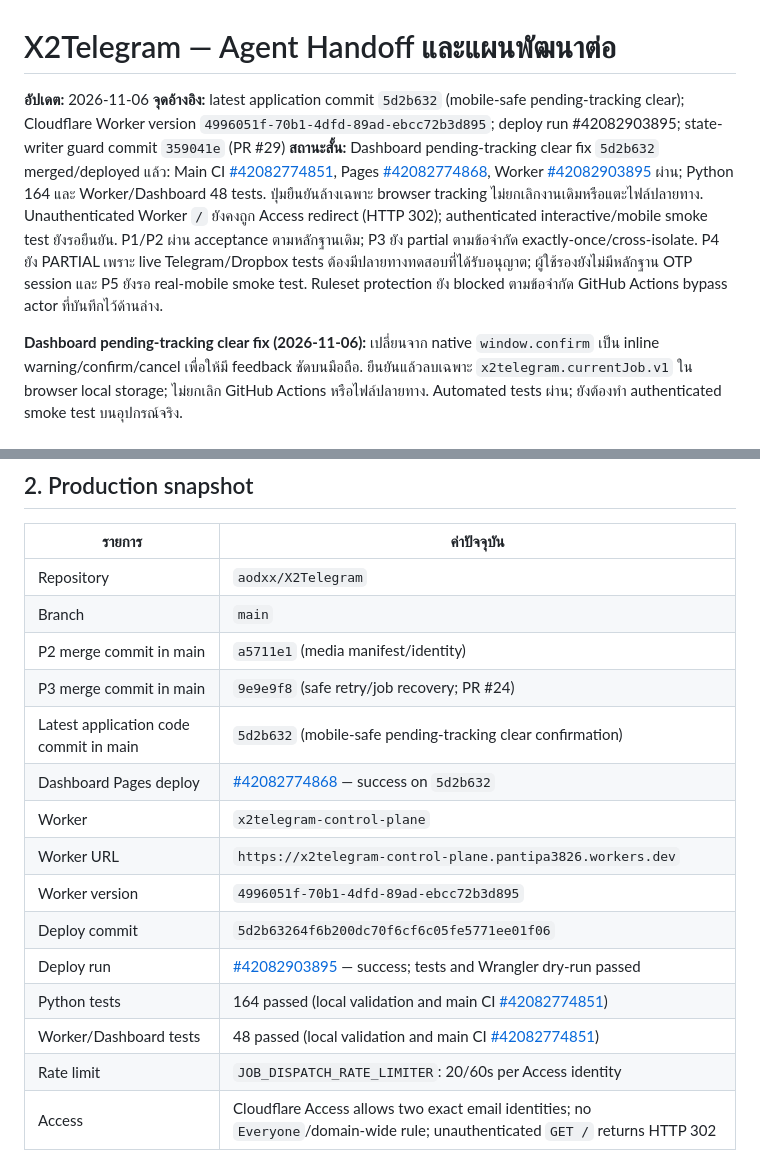
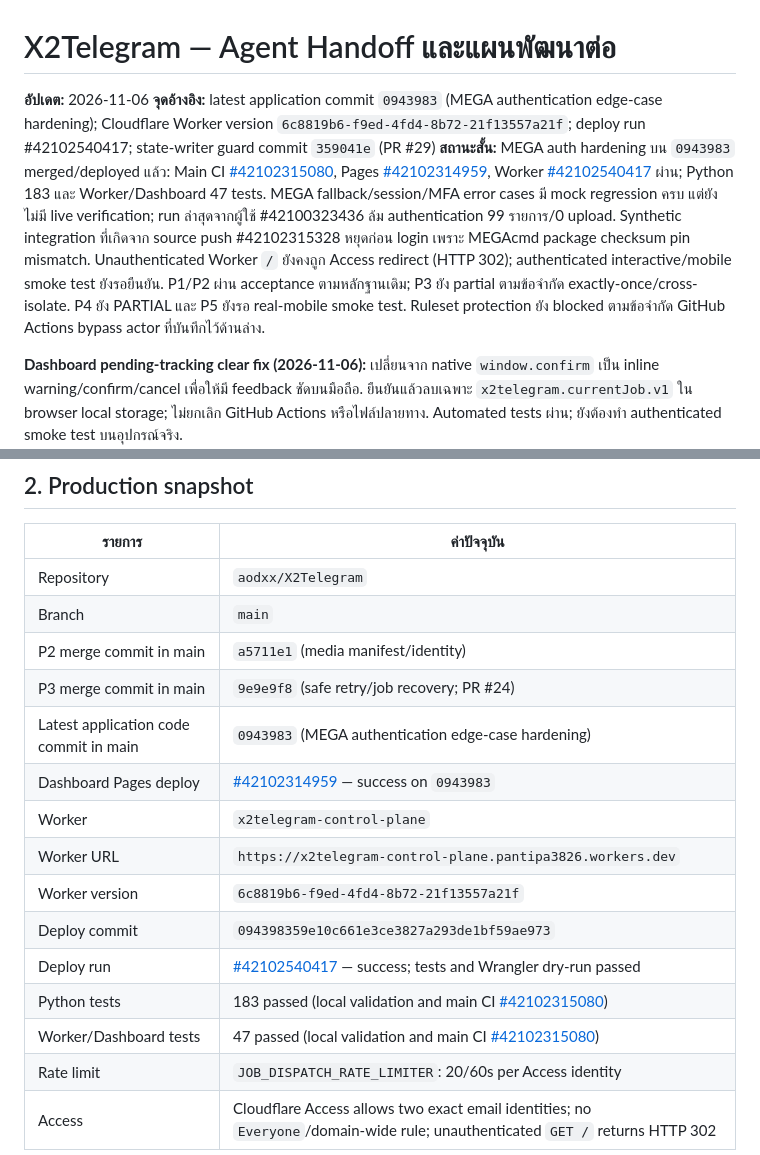
Before and after one commit to aodxx/X2Telegram, a Markdown page: docs/AGENT_HANDOFF.md, 2 parts joined by grey strips. GitHub-like rendering.

```diff
--- a/docs/AGENT_HANDOFF.md
+++ b/docs/AGENT_HANDOFF.md
@@ -1,8 +1,8 @@
 # X2Telegram — Agent Handoff และแผนพัฒนาต่อ
 
 **อัปเดต:** 2026-11-06
-**จุดอ้างอิง:** latest application commit `5d2b632` (mobile-safe pending-tracking clear); Cloudflare Worker version `4996051f-70b1-4dfd-89ad-ebcc72b3d895`; deploy run #42082903895; state-writer guard commit `359041e` (PR #29)
-**สถานะสั้น:** Dashboard pending-tracking clear fix `5d2b632` merged/deployed แล้ว: Main CI [#42082774851](https://github.com/aodxx/X2Telegram/actions/runs/42082774851), Pages [#42082774868](https://github.com/aodxx/X2Telegram/actions/runs/42082774868), Worker [#42082903895](https://github.com/aodxx/X2Telegram/actions/runs/42082903895) ผ่าน; Python 164 และ Worker/Dashboard 48 tests. ปุ่มยืนยันล้างเฉพาะ browser tracking ไม่ยกเลิกงานเดิมหรือแตะไฟล์ปลายทาง. Unauthenticated Worker `/` ยังคงถูก Access redirect (HTTP 302); authenticated interactive/mobile smoke test ยังรอยืนยัน. P1/P2 ผ่าน acceptance ตามหลักฐานเดิม; P3 ยัง partial ตามข้อจำกัด exactly-once/cross-isolate. P4 ยัง PARTIAL เพราะ live Telegram/Dropbox tests ต้องมีปลายทางทดสอบที่ได้รับอนุญาต; ผู้ใช้รองยังไม่มีหลักฐาน OTP session และ P5 ยังรอ real-mobile smoke test. Ruleset protection ยัง blocked ตามข้อจำกัด GitHub Actions bypass actor ที่บันทึกไว้ด้านล่าง.
+**จุดอ้างอิง:** latest application commit `0943983` (MEGA authentication edge-case hardening); Cloudflare Worker version `6c8819b6-f9ed-4fd4-8b72-21f13557a21f`; deploy run #42102540417; state-writer guard commit `359041e` (PR #29)
+**สถานะสั้น:** MEGA auth hardening บน `0943983` merged/deployed แล้ว: Main CI [#42102315080](https://github.com/aodxx/X2Telegram/actions/runs/42102315080), Pages [#42102314959](https://github.com/aodxx/X2Telegram/actions/runs/42102314959), Worker [#42102540417](https://github.com/aodxx/X2Telegram/actions/runs/42102540417) ผ่าน; Python 183 และ Worker/Dashboard 47 tests. MEGA fallback/session/MFA error cases มี mock regression ครบ แต่ยังไม่มี live verification; run ล่าสุดจากผู้ใช้ #42100323436 ล้ม authentication 99 รายการ/0 upload. Synthetic integration ที่เกิดจาก source push #42102315328 หยุดก่อน login เพราะ MEGAcmd package checksum pin mismatch. Unauthenticated Worker `/` ยังคงถูก Access redirect (HTTP 302); authenticated interactive/mobile smoke test ยังรอยืนยัน. P1/P2 ผ่าน acceptance ตามหลักฐานเดิม; P3 ยัง partial ตามข้อจำกัด exactly-once/cross-isolate. P4 ยัง PARTIAL และ P5 ยังรอ real-mobile smoke test. Ruleset protection ยัง blocked ตามข้อจำกัด GitHub Actions bypass actor ที่บันทึกไว้ด้านล่าง.
 
 **Dashboard pending-tracking clear fix (2026-11-06):** เปลี่ยนจาก native `window.confirm` เป็น inline warning/confirm/cancel เพื่อให้มี feedback ชัดบนมือถือ. ยืนยันแล้วลบเฉพาะ `x2telegram.currentJob.v1` ใน browser local storage; ไม่ยกเลิก GitHub Actions หรือไฟล์ปลายทาง. Automated tests ผ่าน; ยังต้องทำ authenticated smoke test บนอุปกรณ์จริง.
 
@@ -45,15 +45,15 @@ Dashboard → Cloudflare Access → Cloudflare Worker
 | Branch | `main` |
 | P2 merge commit in main | `a5711e1` (media manifest/identity) |
 | P3 merge commit in main | `9e9e9f8` (safe retry/job recovery; PR #24) |
-| Latest application code commit in main | `5d2b632` (mobile-safe pending-tracking clear confirmation) |
-| Dashboard Pages deploy | [#42082774868](https://github.com/aodxx/X2Telegram/actions/runs/42082774868) — success on `5d2b632` |
+| Latest application code commit in main | `0943983` (MEGA authentication edge-case hardening) |
+| Dashboard Pages deploy | [#42102314959](https://github.com/aodxx/X2Telegram/actions/runs/42102314959) — success on `0943983` |
 | Worker | `x2telegram-control-plane` |
 | Worker URL | `https://x2telegram-control-plane.pantipa3826.workers.dev` |
-| Worker version | `4996051f-70b1-4dfd-89ad-ebcc72b3d895` |
-| Deploy commit | `5d2b63264f6b200dc70f6cf6c05fe5771ee01f06` |
-| Deploy run | [#42082903895](https://github.com/aodxx/X2Telegram/actions/runs/42082903895) — success; tests and Wrangler dry-run passed |
-| Python tests | 164 passed (local validation and main CI [#42082774851](https://github.com/aodxx/X2Telegram/actions/runs/42082774851)) |
-| Worker/Dashboard tests | 48 passed (local validation and main CI [#42082774851](https://github.com/aodxx/X2Telegram/actions/runs/42082774851)) |
+| Worker version | `6c8819b6-f9ed-4fd4-8b72-21f13557a21f` |
+| Deploy commit | `094398359e10c661e3ce3827a293de1bf59ae973` |
+| Deploy run | [#42102540417](https://github.com/aodxx/X2Telegram/actions/runs/42102540417) — success; tests and Wrangler dry-run passed |
+| Python tests | 183 passed (local validation and main CI [#42102315080](https://github.com/aodxx/X2Telegram/actions/runs/42102315080)) |
+| Worker/Dashboard tests | 47 passed (local validation and main CI [#42102315080](https://github.com/aodxx/X2Telegram/actions/runs/42102315080)) |
 | Rate limit | `JOB_DISPATCH_RATE_LIMITER`: 20/60s per Access identity |
 | Access | Cloudflare Access allows two exact email identities; no `Everyone`/domain-wide rule; unauthenticated `GET /` returns HTTP 302 |
 
```
Also changed, not shown: docs/E2E_TEST_REPORT.md (+3 -1 lines), docs/PROJECT_STATUS.md (+10 -9 lines).
